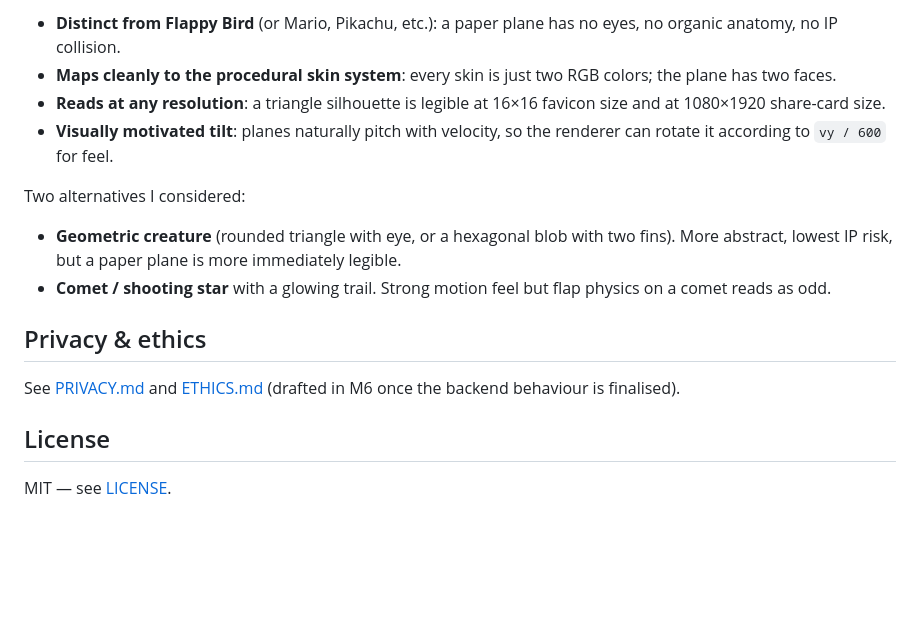
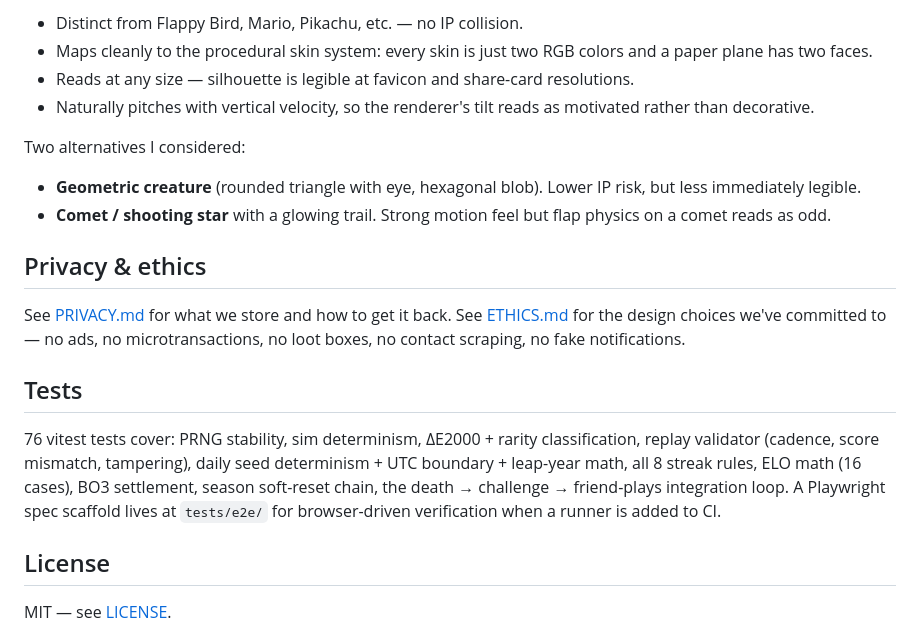
Before and after one commit to Horsti95/Flappy-Remix, a Markdown page: README.md, the part around one of its changes. GitHub-like rendering; blank space fills up the shorter version.

```diff
--- a/README.md
+++ b/README.md
@@ -97,25 +175,35 @@ encoding (3 bytes per color). Justifications:
 
-- **Distinct from Flappy Bird** (or Mario, Pikachu, etc.): a paper
-  plane has no eyes, no organic anatomy, no IP collision.
-- **Maps cleanly to the procedural skin system**: every skin is just
-  two RGB colors; the plane has two faces.
-- **Reads at any resolution**: a triangle silhouette is legible at
-  16×16 favicon size and at 1080×1920 share-card size.
-- **Visually motivated tilt**: planes naturally pitch with velocity,
-  so the renderer can rotate it according to `vy / 600` for feel.
+- Distinct from Flappy Bird, Mario, Pikachu, etc. — no IP collision.
+- Maps cleanly to the procedural skin system: every skin is just two
+  RGB colors and a paper plane has two faces.
+- Reads at any size — silhouette is legible at favicon and share-card
+  resolutions.
+- Naturally pitches with vertical velocity, so the renderer's tilt
+  reads as motivated rather than decorative.
 
 Two alternatives I considered:
 
-- **Geometric creature** (rounded triangle with eye, or a hexagonal
-  blob with two fins). More abstract, lowest IP risk, but a paper
-  plane is more immediately legible.
+- **Geometric creature** (rounded triangle with eye, hexagonal blob).
+  Lower IP risk, but less immediately legible.
 - **Comet / shooting star** with a glowing trail. Strong motion feel
   but flap physics on a comet reads as odd.
 
 ## Privacy & ethics
 
-See [PRIVACY.md](./PRIVACY.md) and [ETHICS.md](./ETHICS.md) (drafted
-in M6 once the backend behaviour is finalised).
+See [PRIVACY.md](./PRIVACY.md) for what we store and how to get it back.
+See [ETHICS.md](./ETHICS.md) for the design choices we've committed to —
+no ads, no microtransactions, no loot boxes, no contact scraping, no
+fake notifications.
+
+## Tests
+
+76 vitest tests cover: PRNG stability, sim determinism, ΔE2000 + rarity
+classification, replay validator (cadence, score mismatch, tampering),
+daily seed determinism + UTC boundary + leap-year math, all 8 streak
+rules, ELO math (16 cases), BO3 settlement, season soft-reset chain,
+the death → challenge → friend-plays integration loop. A Playwright
+spec scaffold lives at `tests/e2e/` for browser-driven verification
+when a runner is added to CI.
 
 ## License
 
```
Also changed, not shown: other parts of README.md (+122 -44 lines).
